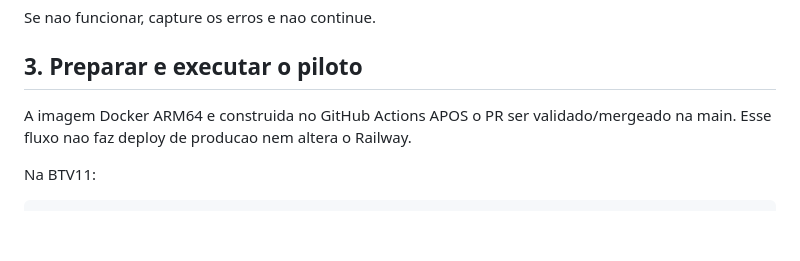
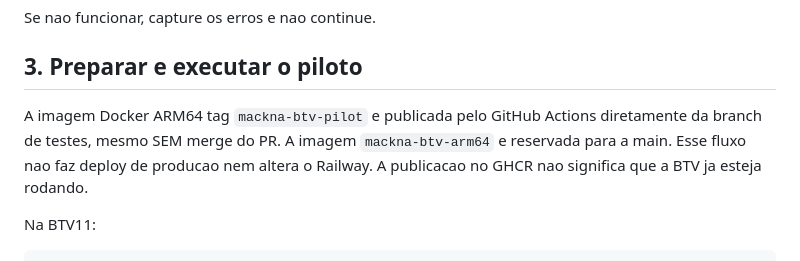
Before and after one commit to cocoputiz-sudo/imortais-cta-bot, a Markdown page: mackna-btv/README.md, the part around the change. GitHub-like rendering; blank space fills up the shorter version.

Commit message:
docs(mackna): explain unmerged GHCR pilot deployment

````diff
--- a/mackna-btv/README.md
+++ b/mackna-btv/README.md
@@ -32,7 +32,7 @@ docker info
 Se nao funcionar, capture os erros e nao continue.
 
 ## 3. Preparar e executar o piloto
-A imagem Docker ARM64 e construida no GitHub Actions APOS o PR ser validado/mergeado na main. Esse fluxo nao faz deploy de producao nem altera o Railway.
+A imagem Docker ARM64 tag `mackna-btv-pilot` e publicada pelo GitHub Actions diretamente da branch de testes, mesmo SEM merge do PR. A imagem `mackna-btv-arm64` e reservada para a main. Esse fluxo nao faz deploy de producao nem altera o Railway. A publicacao no GHCR nao significa que a BTV ja esteja rodando.
 
 Na BTV11:
 ```bash
````
